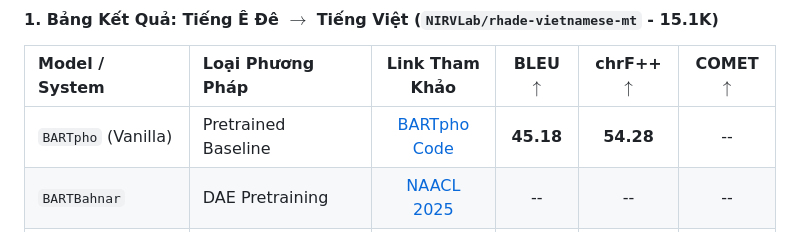
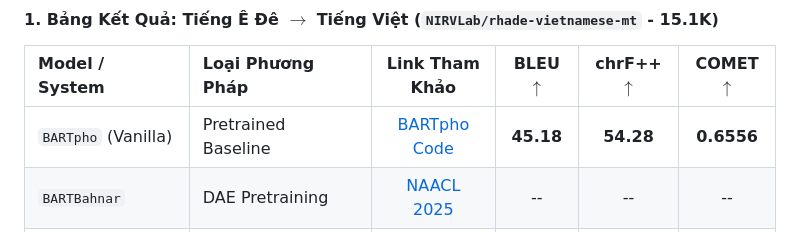
Before and after one commit to Thanhdat3010/TSSA, a Markdown page: docs/TSSA_Experiment_Design_and_Code_Blueprint.md, the part around the change. Rendered like a GitHub page.

Commit message:
docs: Record full Rhade baseline metrics (BLEU: 45.18, chrF++: 54.28, METEOR: 33.91, COMET: 0.6556)

```diff
--- a/docs/TSSA_Experiment_Design_and_Code_Blueprint.md
+++ b/docs/TSSA_Experiment_Design_and_Code_Blueprint.md
@@ -87,7 +87,7 @@ Toàn bộ các ô kết quả dưới đây để trống (`--`) sẵn sàng đ
 #### 1. Bảng Kết Quả: Tiếng Ê Đê $\rightarrow$ Tiếng Việt (`NIRVLab/rhade-vietnamese-mt` - 15.1K)
 | Model / System | Loại Phương Pháp | Link Tham Khảo | BLEU $\uparrow$ | chrF++ $\uparrow$ | COMET $\uparrow$ |
 | :--- | :--- | :---: | :---: | :---: | :---: |
-| `BARTpho` (Vanilla) | Pretrained Baseline | [BARTpho Code](https://github.com/VinAIResearch/BARTpho) | **45.18** | **54.28** | -- |
+| `BARTpho` (Vanilla) | Pretrained Baseline | [BARTpho Code](https://github.com/VinAIResearch/BARTpho) | **45.18** | **54.28** | **0.6556** |
 | `BARTBahnar` | DAE Pretraining | [NAACL 2025](https://arxiv.org) | -- | -- | -- |
 | `BARTpho` + Guided Attention | Attention Alignment | [Chen et al. (ACL)](https://github.com/OpenNMT/OpenNMT-py) | -- | -- | -- |
 | `BARTpho` + Joint-Align | Attention Alignment | [Garg et al. (EMNLP)](https://github.com/facebookresearch/fairseq/tree/main/examples/joint_alignment_translation) | -- | -- | -- |
```
Also changed, not shown: docs/UNIFIED_EXPERIMENT_PROTOCOL.md (+1 -1 lines).
